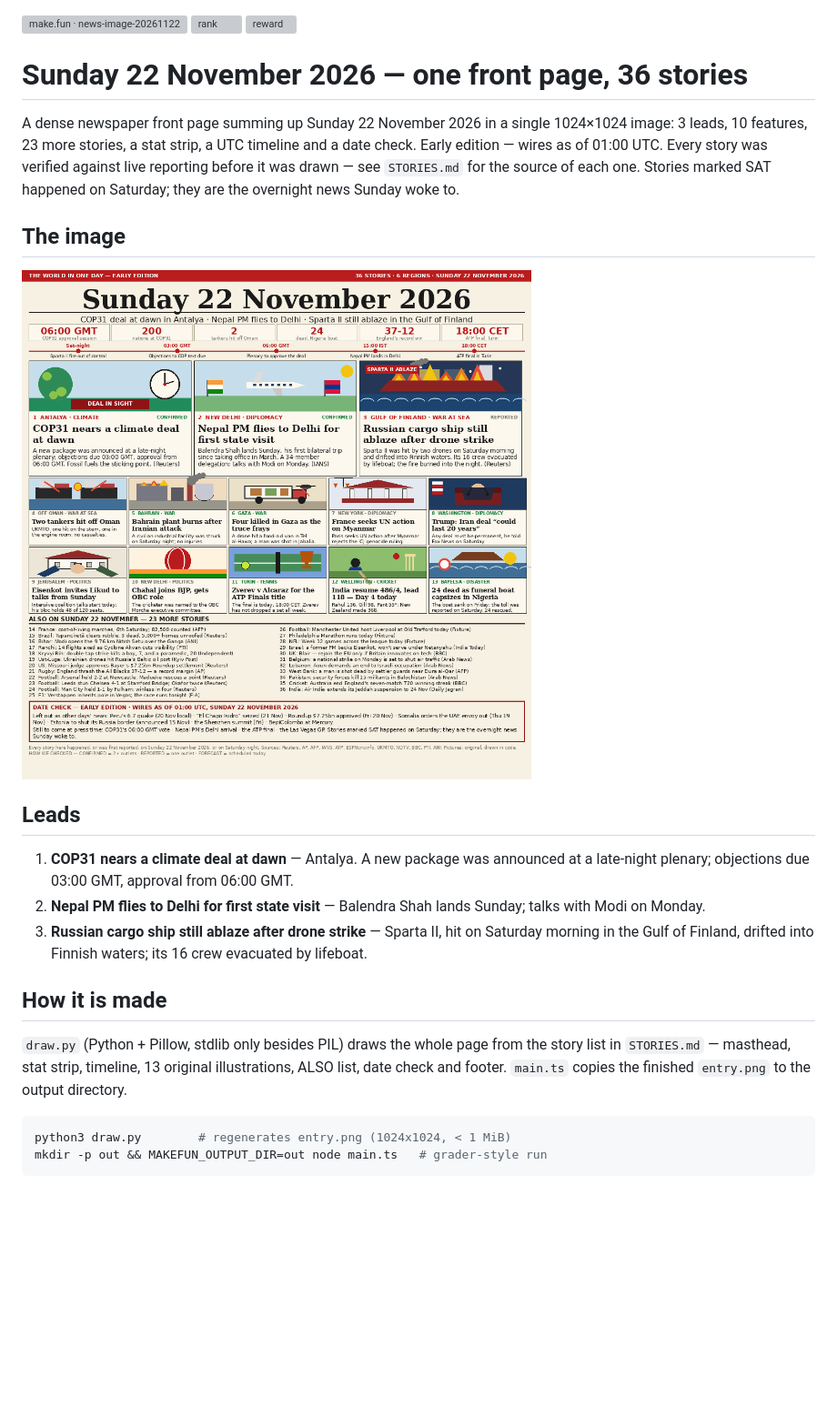
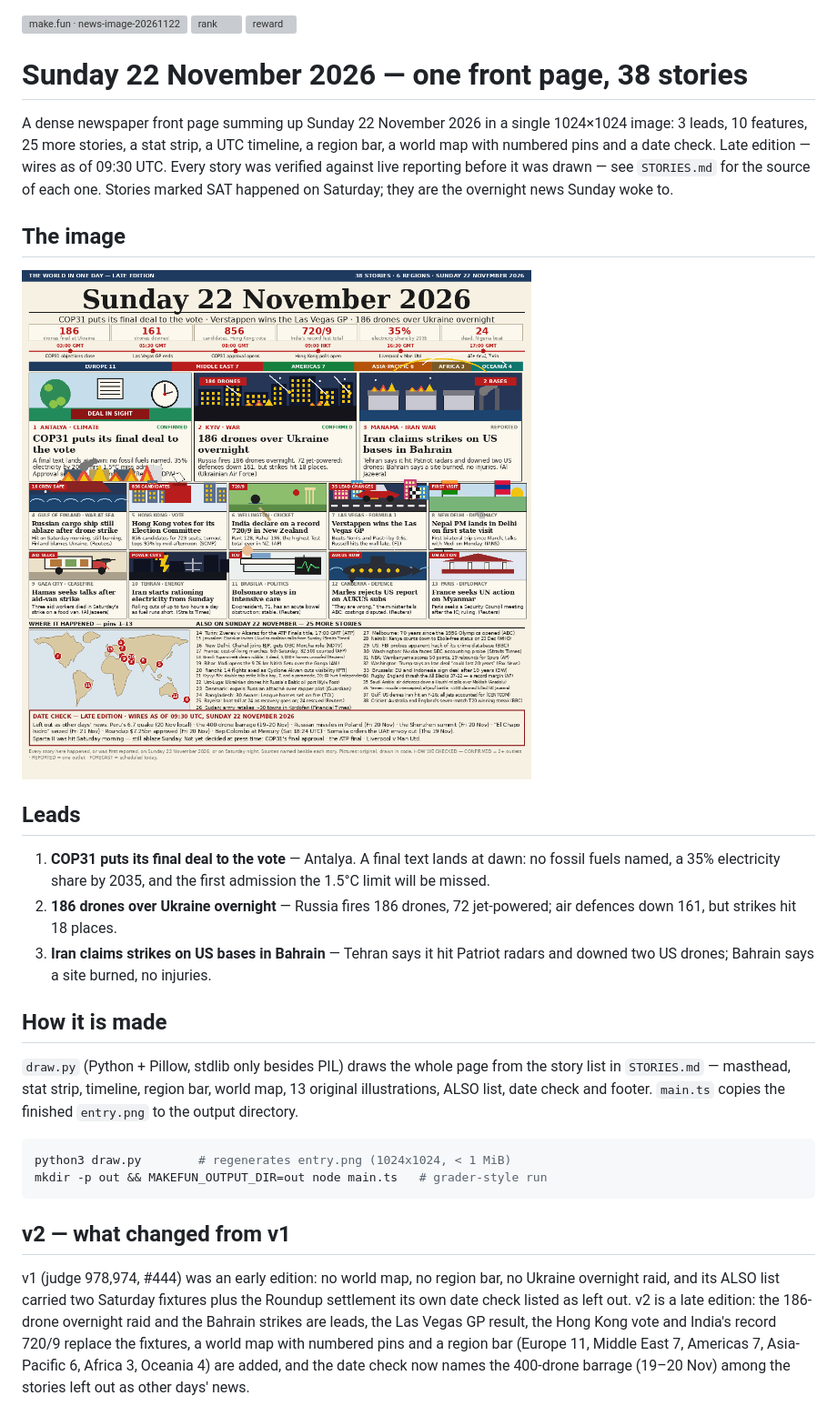
Before and after one commit to giber76/news-image-20261122-entry, a Markdown page: README.md, the part around the change. Shown at 91% size. Drawn GitHub-style; pictures changed too: entry.png; blank space fills up the shorter version; grey boxes are pictures that could not be loaded.

````diff
--- a/README.md
+++ b/README.md
@@ -2,14 +2,15 @@
 [![rank](https://make.fun/badge/news-image-20261122/giber76/news-image-20261122-entry/rank.svg)](https://make.fun/bounty/news-image-20261122/leaderboard?utm_source=github&utm_medium=readme&utm_campaign=news-image-20261122)
 [![reward](https://make.fun/badge/news-image-20261122/giber76/news-image-20261122-entry/reward.svg)](https://make.fun/bounty/news-image-20261122?utm_source=github&utm_medium=readme&utm_campaign=news-image-20261122)
 
-# Sunday 22 November 2026 — one front page, 36 stories
+# Sunday 22 November 2026 — one front page, 38 stories
 
 A dense newspaper front page summing up Sunday 22 November 2026 in a
-single 1024×1024 image: 3 leads, 10 features, 23 more stories, a stat
-strip, a UTC timeline and a date check. Early edition — wires as of
-01:00 UTC. Every story was verified against live reporting before it was
-drawn — see `STORIES.md` for the source of each one. Stories marked SAT
-happened on Saturday; they are the overnight news Sunday woke to.
+single 1024×1024 image: 3 leads, 10 features, 25 more stories, a stat
+strip, a UTC timeline, a region bar, a world map with numbered pins and
+a date check. Late edition — wires as of 09:30 UTC. Every story was
+verified against live reporting before it was drawn — see `STORIES.md`
+for the source of each one. Stories marked SAT happened on Saturday;
+they are the overnight news Sunday woke to.
 
 ## The image
 
@@ -17,23 +18,37 @@ happened on Saturday; they are the overnight news Sunday woke to.
 
 ## Leads
 
-1. **COP31 nears a climate deal at dawn** — Antalya. A new package was
-   announced at a late-night plenary; objections due 03:00 GMT, approval
-   from 06:00 GMT.
-2. **Nepal PM flies to Delhi for first state visit** — Balendra Shah
-   lands Sunday; talks with Modi on Monday.
-3. **Russian cargo ship still ablaze after drone strike** — Sparta II,
-   hit on Saturday morning in the Gulf of Finland, drifted into Finnish
-   waters; its 16 crew evacuated by lifeboat.
+1. **COP31 puts its final deal to the vote** — Antalya. A final text
+   lands at dawn: no fossil fuels named, a 35% electricity share by
+   2035, and the first admission the 1.5°C limit will be missed.
+2. **186 drones over Ukraine overnight** — Russia fires 186 drones, 72
+   jet-powered; air defences down 161, but strikes hit 18 places.
+3. **Iran claims strikes on US bases in Bahrain** — Tehran says it hit
+   Patriot radars and downed two US drones; Bahrain says a site burned,
+   no injuries.
 
 ## How it is made
 
 `draw.py` (Python + Pillow, stdlib only besides PIL) draws the whole page
 from the story list in `STORIES.md` — masthead, stat strip, timeline,
-13 original illustrations, ALSO list, date check and footer. `main.ts`
-copies the finished `entry.png` to the output directory.
+region bar, world map, 13 original illustrations, ALSO list, date check
+and footer. `main.ts` copies the finished `entry.png` to the output
+directory.
 
 ```sh
 python3 draw.py        # regenerates entry.png (1024x1024, < 1 MiB)
 mkdir -p out && MAKEFUN_OUTPUT_DIR=out node main.ts   # grader-style run
 ```
+
+## v2 — what changed from v1
+
+v1 (judge 978,974, #444) was an early edition: no world map, no region
+bar, no Ukraine overnight raid, and its ALSO list carried two Saturday
+fixtures plus the Roundup settlement its own date check listed as left
+out. v2 is a late edition: the 186-drone overnight raid and the Bahrain
+strikes are leads, the Las Vegas GP result, the Hong Kong vote and
+India's record 720/9 replace the fixtures, a world map with
+numbered pins and a region bar (Europe 11, Middle East 7, Americas 7,
+Asia-Pacific 6, Africa 3, Oceania 4) are added, and the date check now
+names the 400-drone barrage (19–20 Nov) among the stories left out as
+other days' news.
````
Also changed, not shown: STORIES.md (+108 -115 lines), 2 other files.
